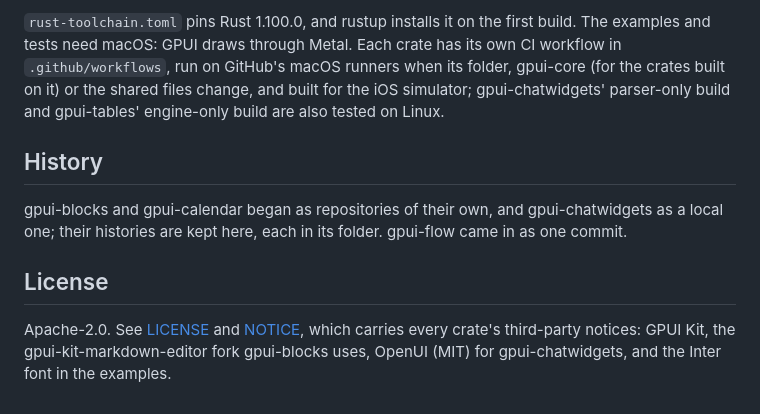
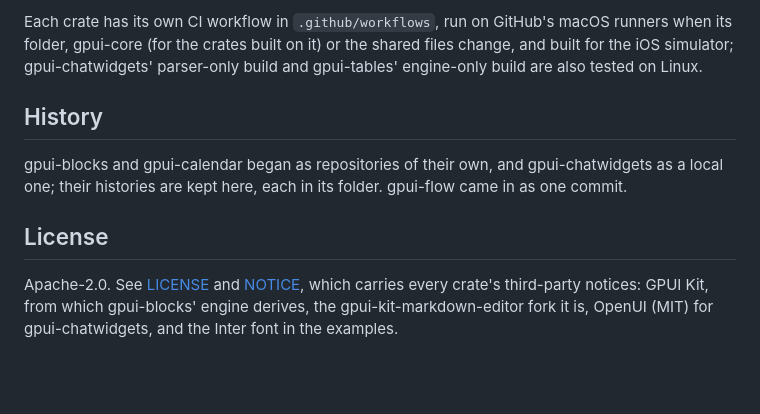
Before and after one commit to trevin-lee/gpui-essentials, a Markdown page: README.md, the part around one of its changes. Rendered like a GitHub page; blank space fills up the shorter version.

````diff
--- a/README.md
+++ b/README.md
@@ -42,10 +108,9 @@ cargo run -p gpui-flow --release --example flow # an example window
 ```
 
-`rust-toolchain.toml` pins Rust 1.100.0, and rustup installs it on the first build. The examples
-and tests need macOS: GPUI draws through Metal. Each crate has its own CI workflow in
-`.github/workflows`, run on GitHub's macOS runners when its folder, gpui-core (for the crates
-built on it) or the shared files change, and built for the iOS simulator; gpui-chatwidgets'
-parser-only build and gpui-tables' engine-only build are also tested on Linux.
+Each crate has its own CI workflow in `.github/workflows`, run on GitHub's macOS runners when
+its folder, gpui-core (for the crates built on it) or the shared files change, and built for the
+iOS simulator; gpui-chatwidgets' parser-only build and gpui-tables' engine-only build are also
+tested on Linux.
 
 ## History
 
@@ -55,5 +120,6 @@ local one; their histories are kept here, each in its folder. gpui-flow came in
 ## License
 
 Apache-2.0. See [LICENSE](LICENSE) and [NOTICE](NOTICE), which carries every crate's
-third-party notices: GPUI Kit, the gpui-kit-markdown-editor fork gpui-blocks uses, OpenUI (MIT)
-for gpui-chatwidgets, and the Inter font in the examples.
+third-party notices: GPUI Kit, from which gpui-blocks' engine derives, the
+gpui-kit-markdown-editor fork it is, OpenUI (MIT) for gpui-chatwidgets, and the Inter font in
+the examples.
````
Also changed, not shown: other parts of README.md (+90 -24 lines), gpui-core/README.md (+20 -2 lines), gpui-flow/README.md (+54 -2 lines), gpui-calendar/docs/compact-panel.png, gpui-calendar/docs/panel.png, gpui-core/docs/gallery.png (added), gpui-flow/docs/whiteboard.png (added), 5 other files.
